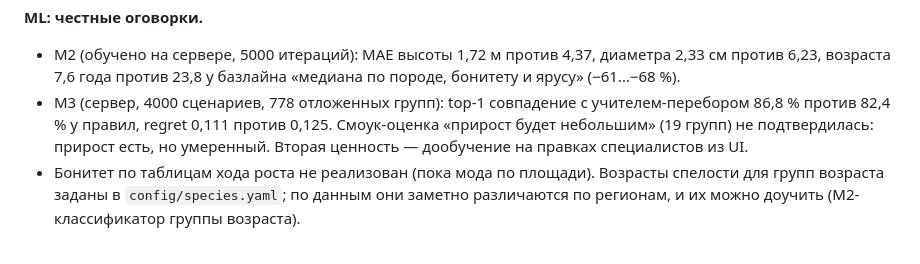
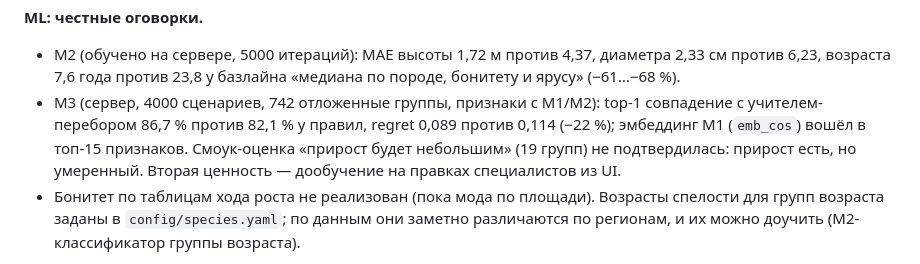
Before and after one commit to timakoz/hahaton, a Markdown page: PLAN.md, the part around the change. GitHub-like rendering.

```diff
--- a/PLAN.md
+++ b/PLAN.md
@@ -246,7 +246,7 @@ hahaton/
 
 **ML: честные оговорки.**
 - M2 (обучено на сервере, 5000 итераций): MAE высоты 1,72 м против 4,37, диаметра 2,33 см против 6,23, возраста 7,6 года против 23,8 у базлайна «медиана по породе, бонитету и ярусу» (−61…−68 %).
-- M3 (сервер, 4000 сценариев, 778 отложенных групп): top-1 совпадение с учителем-перебором 86,8 % против 82,4 % у правил, regret 0,111 против 0,125. Смоук-оценка «прирост будет небольшим» (19 групп) не подтвердилась: прирост есть, но умеренный. Вторая ценность — дообучение на правках специалистов из UI.
+- M3 (сервер, 4000 сценариев, 742 отложенные группы, признаки с M1/M2): top-1 совпадение с учителем-перебором 86,7 % против 82,1 % у правил, regret 0,089 против 0,114 (−22 %); эмбеддинг M1 (`emb_cos`) вошёл в топ-15 признаков. Смоук-оценка «прирост будет небольшим» (19 групп) не подтвердилась: прирост есть, но умеренный. Вторая ценность — дообучение на правках специалистов из UI.
 - Бонитет по таблицам хода роста не реализован (пока мода по площади). Возрасты спелости для групп возраста заданы в `config/species.yaml`; по данным они заметно различаются по регионам, и их можно доучить (M2-классификатор группы возраста).
 
 **Фактическая структура репозитория** — в README.md. Инструкции по обучению — docs/TRAINING.md.
```
Also changed, not shown: docs/TRAINING.md (+8 -5 lines).
